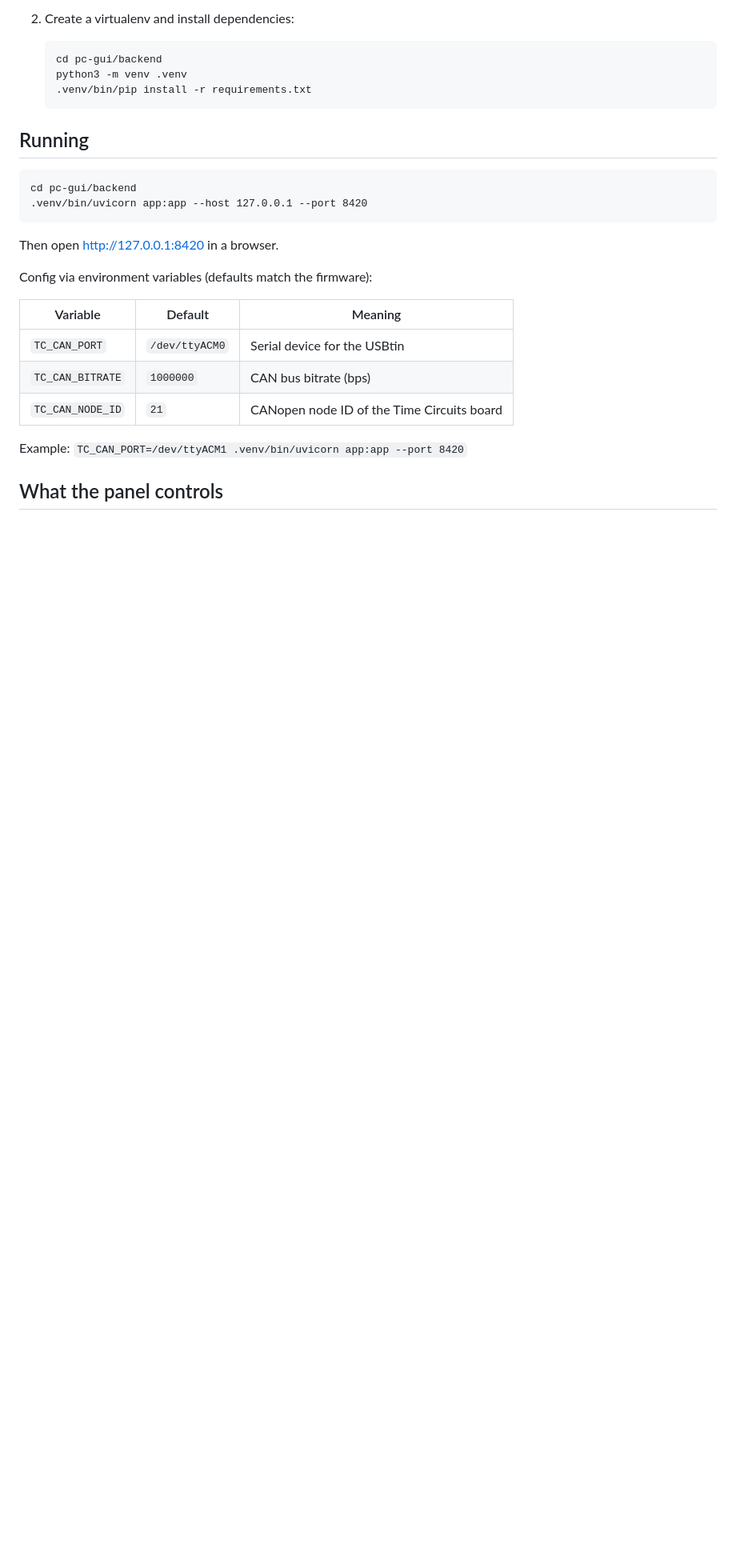
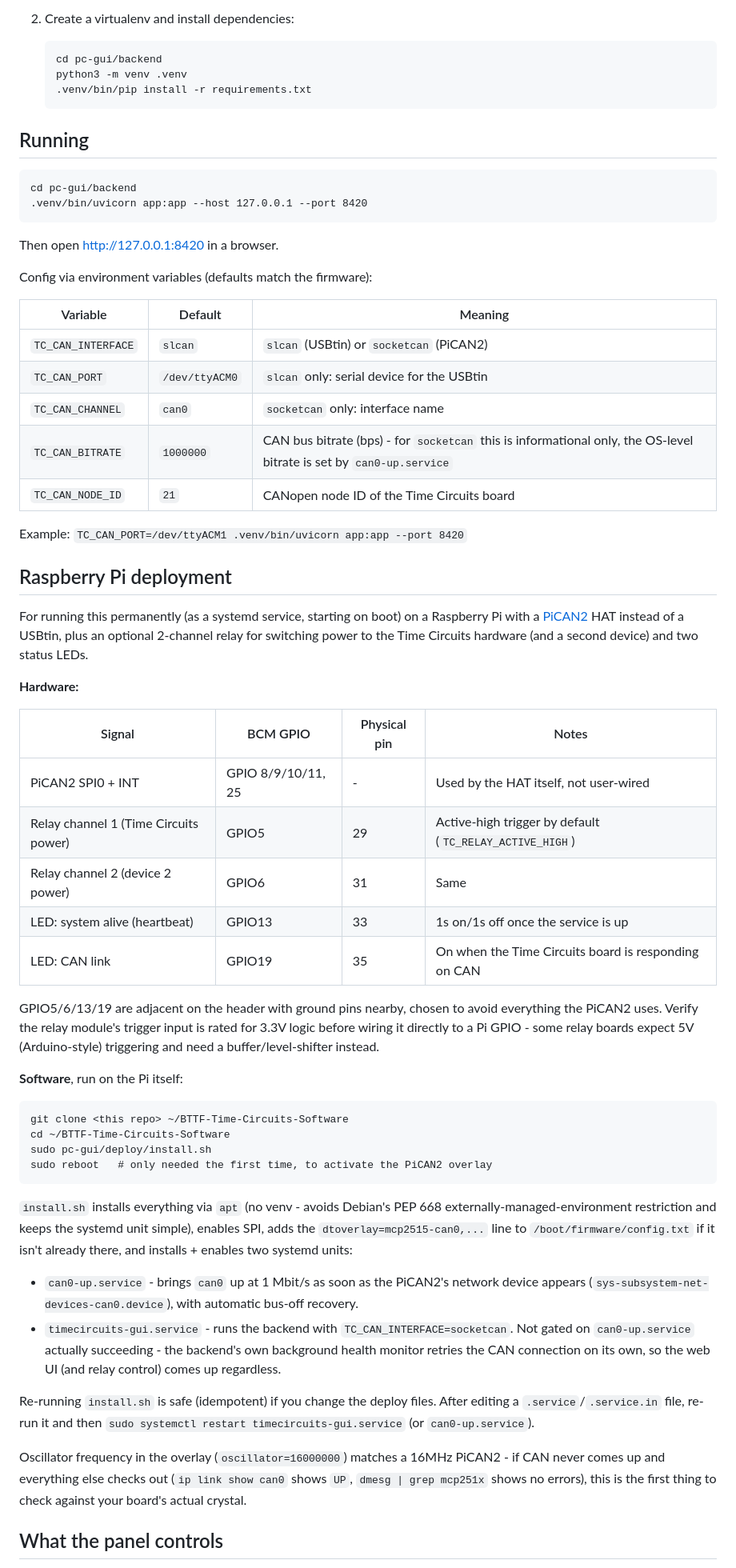
Before and after one commit to MatthewKimball/BTTF-Time-Circuits-Software, a Markdown page: pc-gui/README.md, the part around one of its changes. Shown at 80% size. Drawn GitHub-style; blank space fills up the shorter version.

Commit message:
Document the Raspberry Pi deployment in pc-gui README
Covers the SocketCAN/PiCAN2 setup, GPIO pinout for the relay and status
LEDs, install.sh usage, and the new socketcan-related env vars.

Co-Authored-By: Claude Sonnet 5 <noreply@anthropic.com>

````diff
--- a/pc-gui/README.md
+++ b/pc-gui/README.md
@@ -49,13 +56,71 @@ Then open http://127.0.0.1:8420 in a browser.
 
 Config via environment variables (defaults match the firmware):
 
-| Variable         | Default        | Meaning                                  |
-|------------------|----------------|-------------------------------------------|
-| `TC_CAN_PORT`    | `/dev/ttyACM0` | Serial device for the USBtin              |
-| `TC_CAN_BITRATE` | `1000000`      | CAN bus bitrate (bps)                     |
-| `TC_CAN_NODE_ID` | `21`           | CANopen node ID of the Time Circuits board |
+| Variable          | Default        | Meaning                                  |
+|-------------------|----------------|-------------------------------------------|
+| `TC_CAN_INTERFACE`| `slcan`        | `slcan` (USBtin) or `socketcan` (PiCAN2)  |
+| `TC_CAN_PORT`     | `/dev/ttyACM0` | `slcan` only: serial device for the USBtin |
+| `TC_CAN_CHANNEL`  | `can0`         | `socketcan` only: interface name          |
+| `TC_CAN_BITRATE`  | `1000000`      | CAN bus bitrate (bps) - for `socketcan` this is informational only, the OS-level bitrate is set by `can0-up.service` |
+| `TC_CAN_NODE_ID`  | `21`           | CANopen node ID of the Time Circuits board |
 
 Example: `TC_CAN_PORT=/dev/ttyACM1 .venv/bin/uvicorn app:app --port 8420`
+
+## Raspberry Pi deployment
+
+For running this permanently (as a systemd service, starting on boot) on a
+Raspberry Pi with a [PiCAN2](https://copperhilltech.com/pican-2-can-bus-board-for-raspberry-pi/)
+HAT instead of a USBtin, plus an optional 2-channel relay for switching
+power to the Time Circuits hardware (and a second device) and two status
+LEDs.
+
+**Hardware:**
+
+| Signal | BCM GPIO | Physical pin | Notes |
+|---|---|---|---|
+| PiCAN2 SPI0 + INT | GPIO 8/9/10/11, 25 | - | Used by the HAT itself, not user-wired |
+| Relay channel 1 (Time Circuits power) | GPIO5 | 29 | Active-high trigger by default (`TC_RELAY_ACTIVE_HIGH`) |
+| Relay channel 2 (device 2 power) | GPIO6 | 31 | Same |
+| LED: system alive (heartbeat) | GPIO13 | 33 | 1s on/1s off once the service is up |
+| LED: CAN link | GPIO19 | 35 | On when the Time Circuits board is responding on CAN |
+
+GPIO5/6/13/19 are adjacent on the header with ground pins nearby, chosen
+to avoid everything the PiCAN2 uses. Verify the relay module's trigger
+input is rated for 3.3V logic before wiring it directly to a Pi GPIO -
+some relay boards expect 5V (Arduino-style) triggering and need a
+buffer/level-shifter instead.
+
+**Software**, run on the Pi itself:
+
+```
+git clone <this repo> ~/BTTF-Time-Circuits-Software
+cd ~/BTTF-Time-Circuits-Software
+sudo pc-gui/deploy/install.sh
+sudo reboot   # only needed the first time, to activate the PiCAN2 overlay
+```
+
+`install.sh` installs everything via `apt` (no venv - avoids Debian's
+PEP 668 externally-managed-environment restriction and keeps the systemd
+unit simple), enables SPI, adds the `dtoverlay=mcp2515-can0,...` line to
+`/boot/firmware/config.txt` if it isn't already there, and installs +
+enables two systemd units:
+
+- `can0-up.service` - brings `can0` up at 1 Mbit/s as soon as the PiCAN2's
+  network device appears (`sys-subsystem-net-devices-can0.device`), with
+  automatic bus-off recovery.
+- `timecircuits-gui.service` - runs the backend with `TC_CAN_INTERFACE=socketcan`.
+  Not gated on `can0-up.service` actually succeeding - the backend's own
+  background health monitor retries the CAN connection on its own, so the
+  web UI (and relay control) comes up regardless.
+
+Re-running `install.sh` is safe (idempotent) if you change the deploy
+files. After editing a `.service`/`.service.in` file, re-run it and then
+`sudo systemctl restart timecircuits-gui.service` (or `can0-up.service`).
+
+Oscillator frequency in the overlay (`oscillator=16000000`) matches a
+16MHz PiCAN2 - if CAN never comes up and everything else checks out
+(`ip link show can0` shows `UP`, `dmesg | grep mcp251x` shows no errors),
+this is the first thing to check against your board's actual crystal.
 
 ## What the panel controls
 
````
Also changed, not shown: other parts of pc-gui/README.md (+18 -5 lines).
